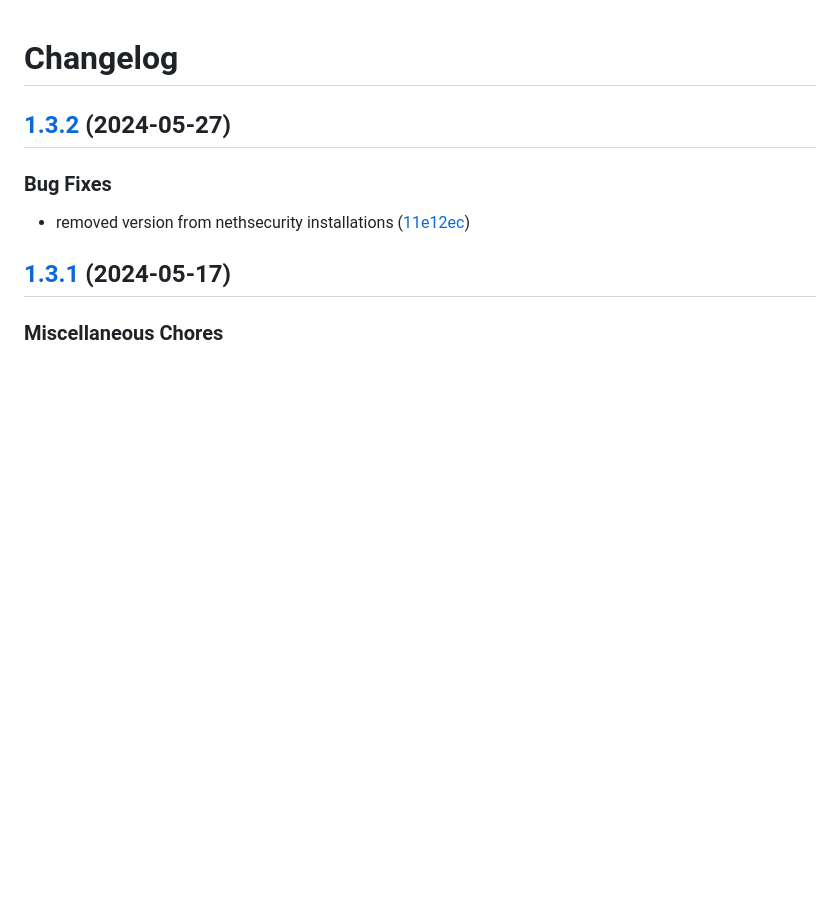
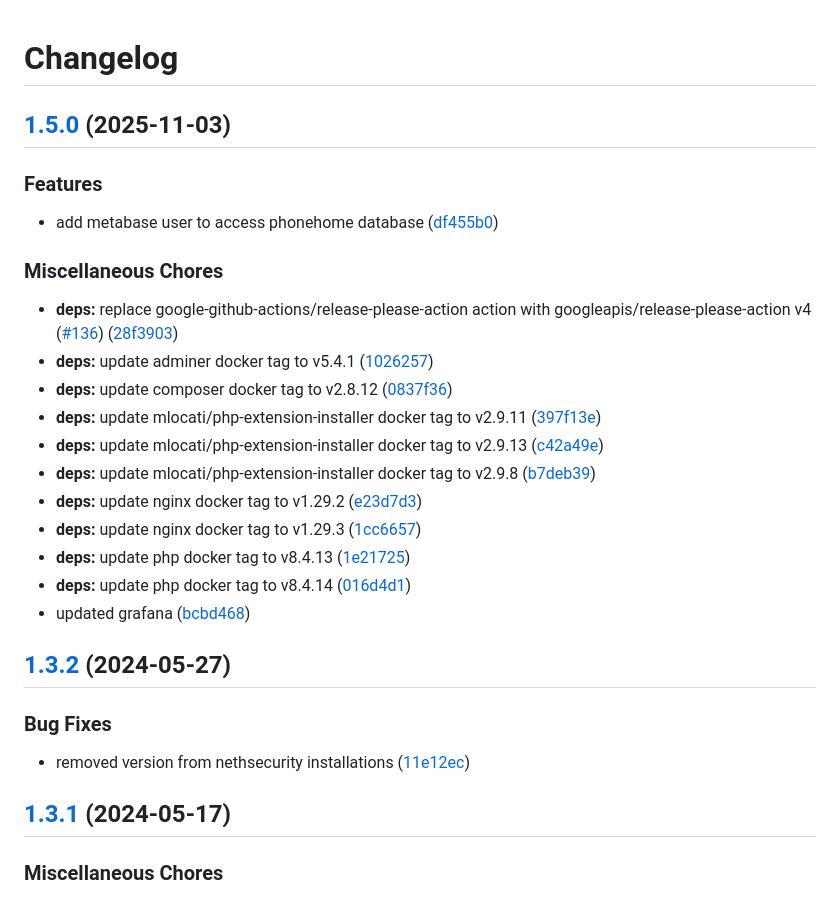
Before and after one commit to NethServer/phonehome-server, a Markdown page: CHANGELOG.md, the part around the change. Rendered like a GitHub page; blank space fills up the shorter version.

Commit message:
chore(master): release 1.5.0

```diff
--- a/CHANGELOG.md
+++ b/CHANGELOG.md
@@ -1,4 +1,26 @@
 # Changelog
+
+## [1.5.0](https://github.com/NethServer/phonehome-server/compare/1.4.0...v1.5.0) (2025-11-03)
+
+
+### Features
+
+* add metabase user to access phonehome database ([df455b0](https://github.com/NethServer/phonehome-server/commit/df455b093ded16d6e2eff78e8e5992b645fa8929))
+
+
+### Miscellaneous Chores
+
+* **deps:** replace google-github-actions/release-please-action action with googleapis/release-please-action v4 ([#136](https://github.com/NethServer/phonehome-server/issues/136)) ([28f3903](https://github.com/NethServer/phonehome-server/commit/28f3903a2b1907a2227b655123f5a451d0840796))
+* **deps:** update adminer docker tag to v5.4.1 ([1026257](https://github.com/NethServer/phonehome-server/commit/1026257d659ceea8fdd1fc32ee3249dd6ac80cdb))
+* **deps:** update composer docker tag to v2.8.12 ([0837f36](https://github.com/NethServer/phonehome-server/commit/0837f365dee383b2deba28f8dab841cea9fa480e))
+* **deps:** update mlocati/php-extension-installer docker tag to v2.9.11 ([397f13e](https://github.com/NethServer/phonehome-server/commit/397f13e0b35eedd85ff2eacb7320785f3a697ed0))
+* **deps:** update mlocati/php-extension-installer docker tag to v2.9.13 ([c42a49e](https://github.com/NethServer/phonehome-server/commit/c42a49edcffa8a8a747067d7eb09880cb83d4441))
+* **deps:** update mlocati/php-extension-installer docker tag to v2.9.8 ([b7deb39](https://github.com/NethServer/phonehome-server/commit/b7deb39279156500505dd0bfc7367cc0b07dd3cf))
+* **deps:** update nginx docker tag to v1.29.2 ([e23d7d3](https://github.com/NethServer/phonehome-server/commit/e23d7d3afc4d020163dd802b22271bce9627a535))
+* **deps:** update nginx docker tag to v1.29.3 ([1cc6657](https://github.com/NethServer/phonehome-server/commit/1cc6657fbdd0730e3e11db93256f677a79acbfdb))
+* **deps:** update php docker tag to v8.4.13 ([1e21725](https://github.com/NethServer/phonehome-server/commit/1e217254dd858b8942ef61de45d6aec60e476d26))
+* **deps:** update php docker tag to v8.4.14 ([016d4d1](https://github.com/NethServer/phonehome-server/commit/016d4d133e47ca08e6dc5e4809b9ac96f5d29a7f))
+* updated grafana ([bcbd468](https://github.com/NethServer/phonehome-server/commit/bcbd46853b54cc8b0566e97d3f3a94a213d53b36))
 
 ## [1.3.2](https://github.com/NethServer/phonehome-server/compare/v1.3.1...v1.3.2) (2024-05-27)
 
```
